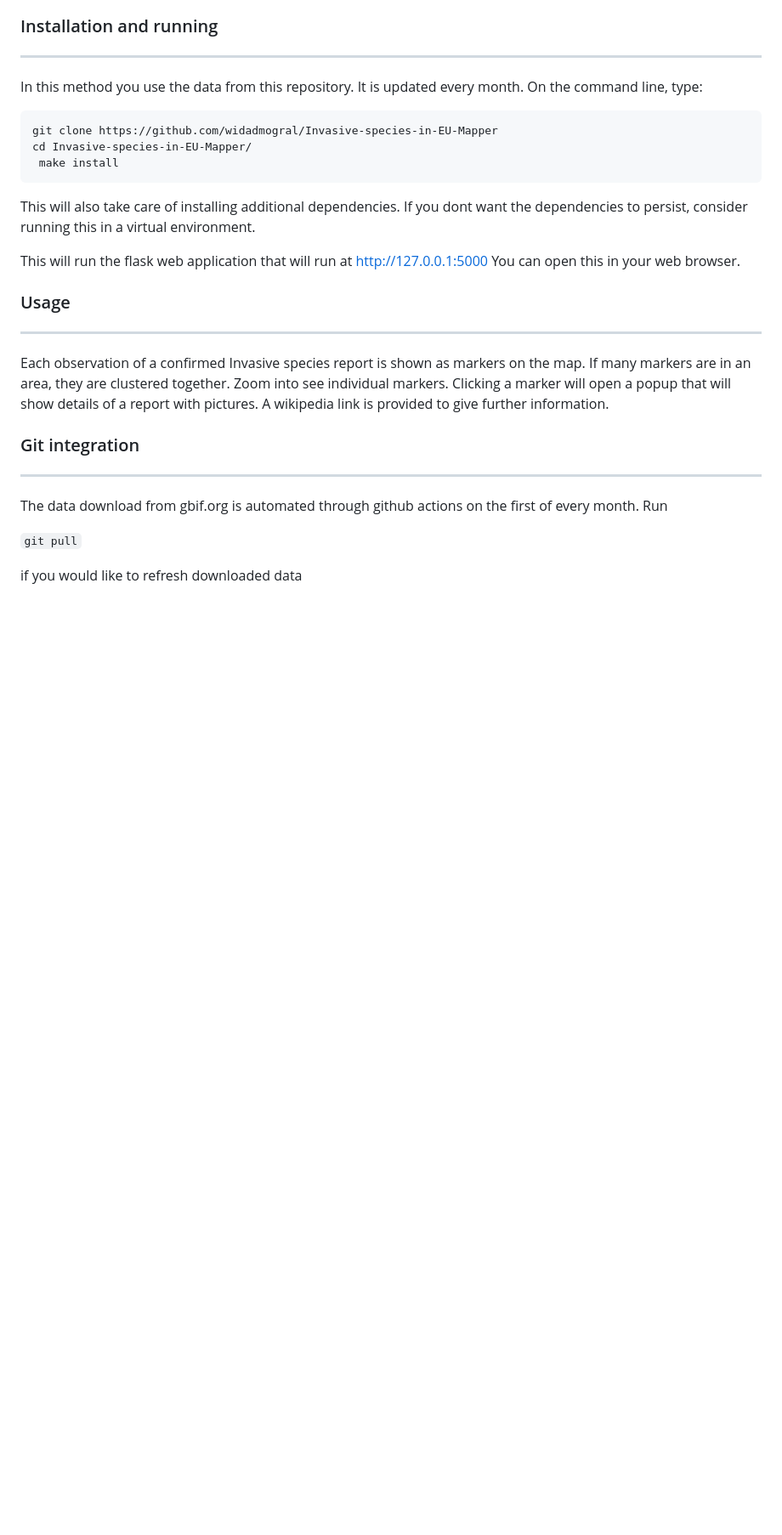
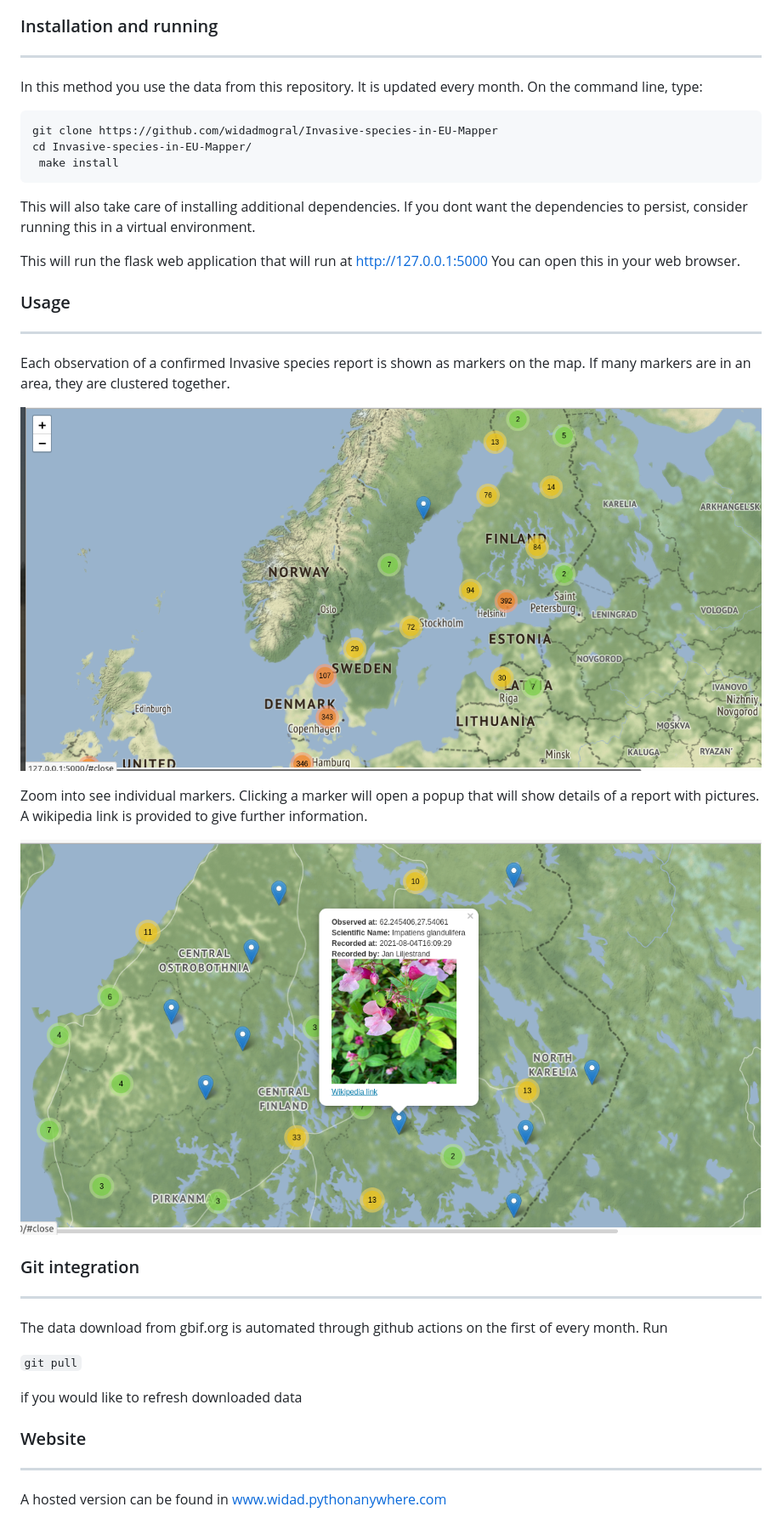
Before and after one commit to widadmogral/Invasive-species-in-EU-Mapper, a Markdown page: README.md, the part around the change printed below. Shown: that part at 85% size. Rendered like a GitHub page; pictures changed too: img/map.png (added), img/popup.png (added); blank space fills up the shorter version.

Commit message:
adding images

```diff
--- a/README.md
+++ b/README.md
@@ -47,8 +48,13 @@ This will run the flask web application that will run at http://127.0.0.1:5000 Y
 
 ### Usage
 ---
-Each observation of a confirmed Invasive species report is shown as markers on the map. If many markers are in an area, they are clustered together. Zoom into see individual markers. Clicking a marker will open a popup that will show details of a report with pictures. A wikipedia link is provided to give further information.
+Each observation of a confirmed Invasive species report is shown as markers on the map. If many markers are in an area, they are clustered together.
 
+![img](img/map.png)
+
+Zoom into see individual markers. Clicking a marker will open a popup that will show details of a report with pictures. A wikipedia link is provided to give further information.
+
+![img](img/popup.png)
 
 ### Git integration
 -----
@@ -57,3 +63,7 @@ The data download from gbif.org is automated through github actions on the first
 `git pull`
 
 if you would like to refresh downloaded data
+
+### Website
+-----
+A hosted version can be found in www.widad.pythonanywhere.com
```
Also changed, not shown: other parts of README.md (+1 -0 lines).
